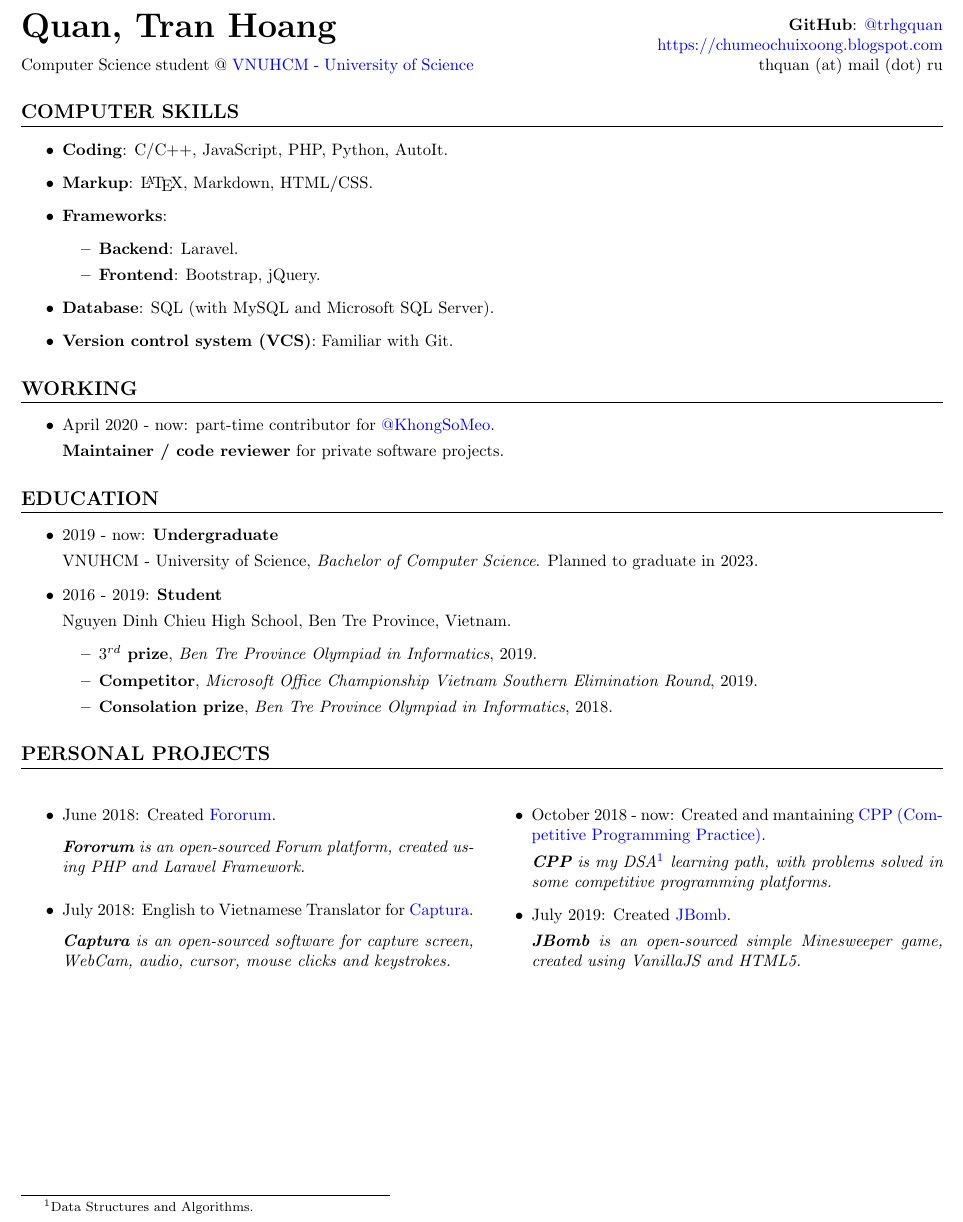
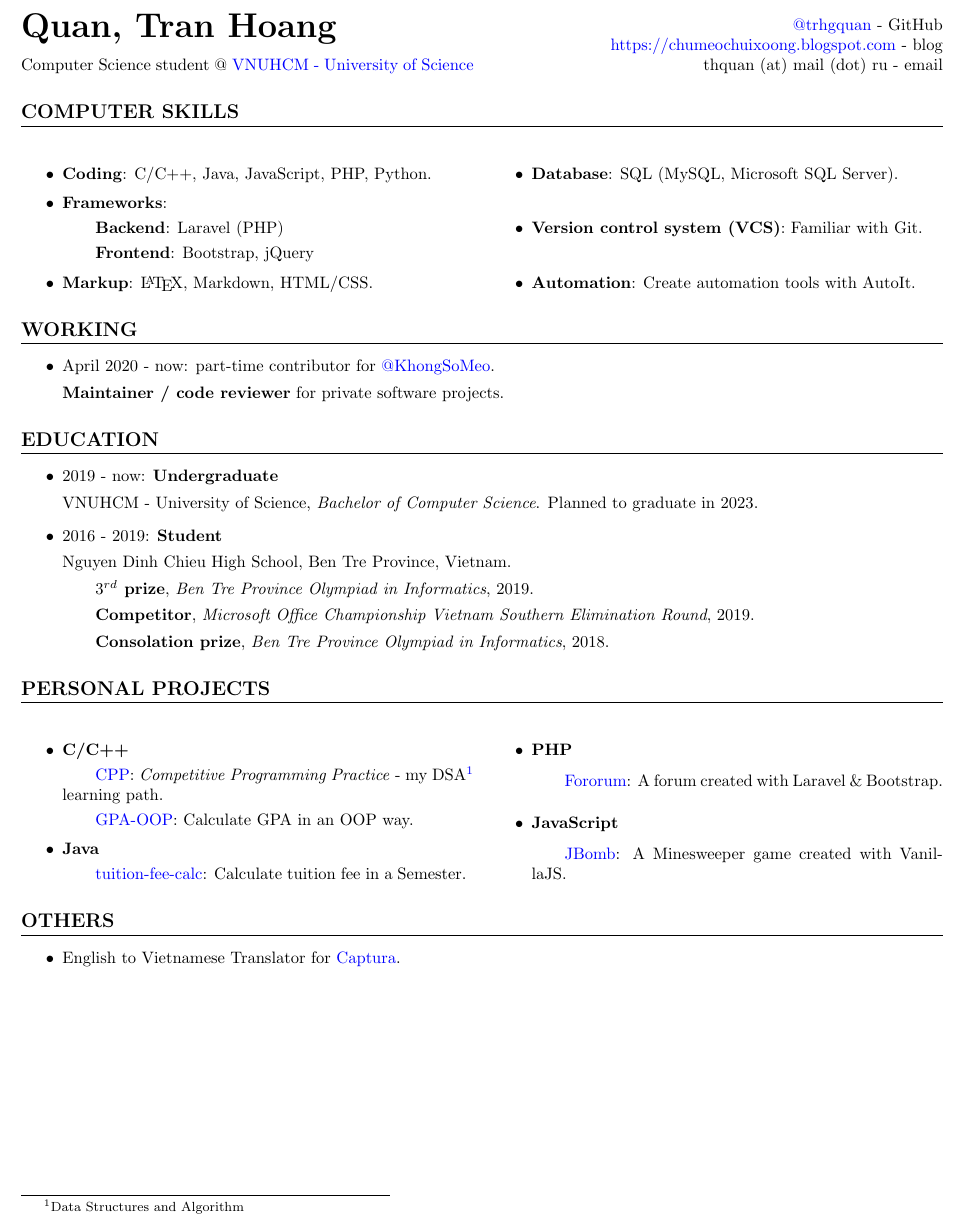
Before and after one commit to khongsomeo/latex-products, a LaTeX CV (resume/sample_resume.tex): part of the page, cut so that both start at the same text. Compiled offline with pdfLaTeX.

Commit message:
update resume

```diff
--- a/resume/sample_resume.tex
+++ b/resume/sample_resume.tex
@@ -6,9 +6,9 @@ linkcolor  = blue,
 urlcolor   = blue,
 citecolor  = red,]{hyperref}
 \usepackage{multicol}
+\usepackage{ragged2e}
 \usepackage{titlesec}
 \usepackage{titling}
-
 \usepackage[left = 1cm, right=1cm, top=1cm, bottom=1.5cm]{geometry}
 
 \renewcommand{\maketitle}{
@@ -23,12 +23,11 @@ Computer Science student @ \href{https://hcmus.edu.vn}{VNUHCM - University of Sc
 
 \begin{flushright}
 
+\href{https://github.com/trhgquan}{@trhgquan} - GitHub
 
-\textbf{GitHub}: \href{https://github.com/trhgquan}{@trhgquan}
+\href{https://chumeochuixoong.blogspot.com}{https://chumeochuixoong.blogspot.com} - blog
 
-\href{https://chumeochuixoong.blogspot.com}{https://chumeochuixoong.blogspot.com}
-
-thquan (at) mail (dot) ru
+thquan (at) mail (dot) ru - email
 \end{flushright}
 \end{multicols}
 }
@@ -40,17 +39,19 @@ thquan (at) mail (dot) ru
 \maketitle
 
 \section{computer skills}
+\begin{multicols}{2}
 \begin{itemize}
-\item \textbf{Coding}: C/C++, JavaScript, PHP, Python, AutoIt.
+\item \textbf{Coding}: C/C++, Java, JavaScript, PHP, Python.
+\item \textbf{Frameworks}:
+\subitem \textbf{Backend}: Laravel (PHP)
+\subitem \textbf{Frontend}: Bootstrap, jQuery
 \item \textbf{Markup}: \LaTeX, Markdown, HTML/CSS.
-\item \textbf{Frameworks}:
-\begin{itemize}
-\item \textbf{Backend}: Laravel.
-\item \textbf{Frontend}: Bootstrap, jQuery.
+\columnbreak
+\item \textbf{Database}: SQL (MySQL, Microsoft SQL Server).
+\item \textbf{Version control system (VCS)}: Familiar with Git.
+\item \textbf{Automation}: Create automation tools with AutoIt.
 \end{itemize}
-\item \textbf{Database}: SQL (with MySQL and Microsoft SQL Server).
-\item \textbf{Version control system (VCS)}: Familiar with Git.
-\end{itemize}
+\end{multicols}
 
 \section{working}
 \begin{itemize}
@@ -68,31 +69,29 @@ VNUHCM - University of Science, \textit{Bachelor of Computer Science}. Planned t
 \item 2016 - 2019: \textbf{Student}
 
 Nguyen Dinh Chieu High School, Ben Tre Province, Vietnam.
-\begin{itemize}
-\item \textbf{$3^{rd}$ prize}, \textit{Ben Tre Province Olympiad in Informatics}, 2019.
-\item \textbf{Competitor}, \textit{Microsoft Office Championship Vietnam Southern Elimination Round}, 2019.
-\item \textbf{Consolation prize}, \textit{Ben Tre Province Olympiad in Informatics}, 2018.
-\end{itemize}
+\subitem \textbf{$3^{rd}$ prize}, \textit{Ben Tre Province Olympiad in Informatics}, 2019.
+\subitem \textbf{Competitor}, \textit{Microsoft Office Championship Vietnam Southern Elimination Round}, 2019.
+\subitem \textbf{Consolation prize}, \textit{Ben Tre Province Olympiad in Informatics}, 2018.
 \end{itemize}
 
 \section{personal projects}
 \begin{multicols}{2}
 \begin{itemize}
-\item June 2018: Created \href{https://github.com/trhgquan/Fororum}{Fororum}.
-
-\textit{\textbf{Fororum} is an open-sourced Forum platform, created using PHP and Laravel Framework.}
-
-\item July 2018: English to Vietnamese Translator for \href{https://github.com/MathewSachin/Captura}{Captura}.
-
-\textit{\textbf{Captura} is an open-sourced software for capture screen, WebCam, audio, cursor, mouse clicks and keystrokes.}
-
-\item October 2018 - now: Created and mantaining \href{https://github.com/trhgquan/CPP}{CPP (Competitive Programming Practice)}.
-
-\textit{\textbf{CPP} is my DSA\footnote{Data Structures and Algorithms.} learning path, with problems solved in some competitive programming platforms.}
-
-\item July 2019: Created \href{https://github.com/trhgquan/JBomb}{JBomb}.
-
-\textit{\textbf{JBomb} is an open-sourced simple Minesweeper game, created using VanillaJS and HTML5.}
+\item \textbf{C/C++}
+\subitem \href{https://github.com/trhgquan/CPP}{CPP}: \textit{Competitive Programming Practice} - my DSA\footnote{Data Structures and Algorithm} learning path.
+\subitem \href{https://github.com/trhgquan/GPA-OOP}{GPA-OOP}: Calculate GPA in an OOP way.
+\item \textbf{Java}
+\subitem \href{https://github.com/trhgquan/tuition-fee-calc}{tuition-fee-calc}: Calculate tuition fee in a Semester.
+\columnbreak
+\item \textbf{PHP}
+\subitem \href{https://github.com/trhgquan/Fororum}{Fororum}: A forum created with Laravel \& Bootstrap.
+\item \textbf{JavaScript}
+\subitem \href{https://github.com/trhgquan/JBomb}{JBomb}: A Minesweeper game created with VanillaJS.
 \end{itemize}
 \end{multicols}
+
+\section{others}
+\begin{itemize}
+\item English to Vietnamese Translator for \href{https://github.com/MathewSachin/Captura}{Captura}.
+\end{itemize}
 \end{document}
```
